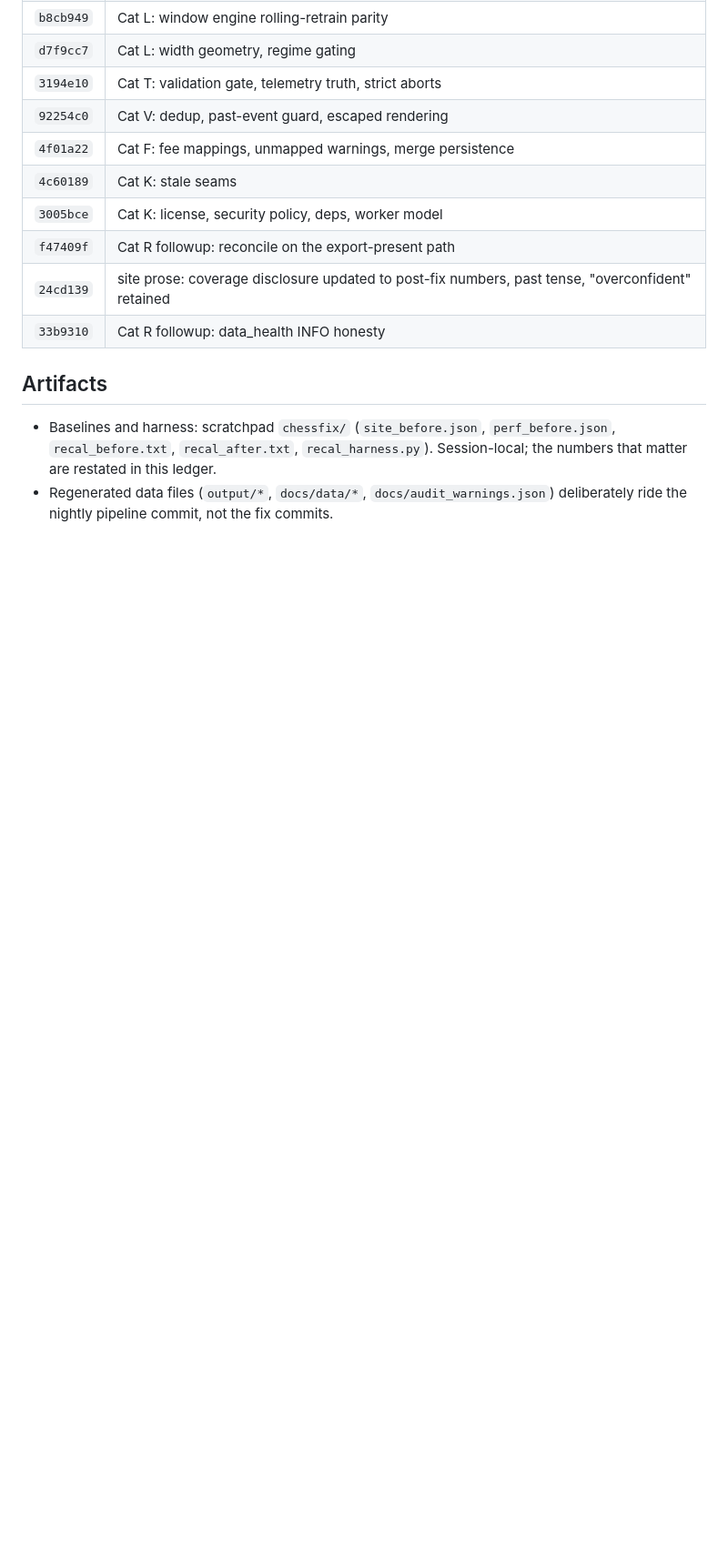
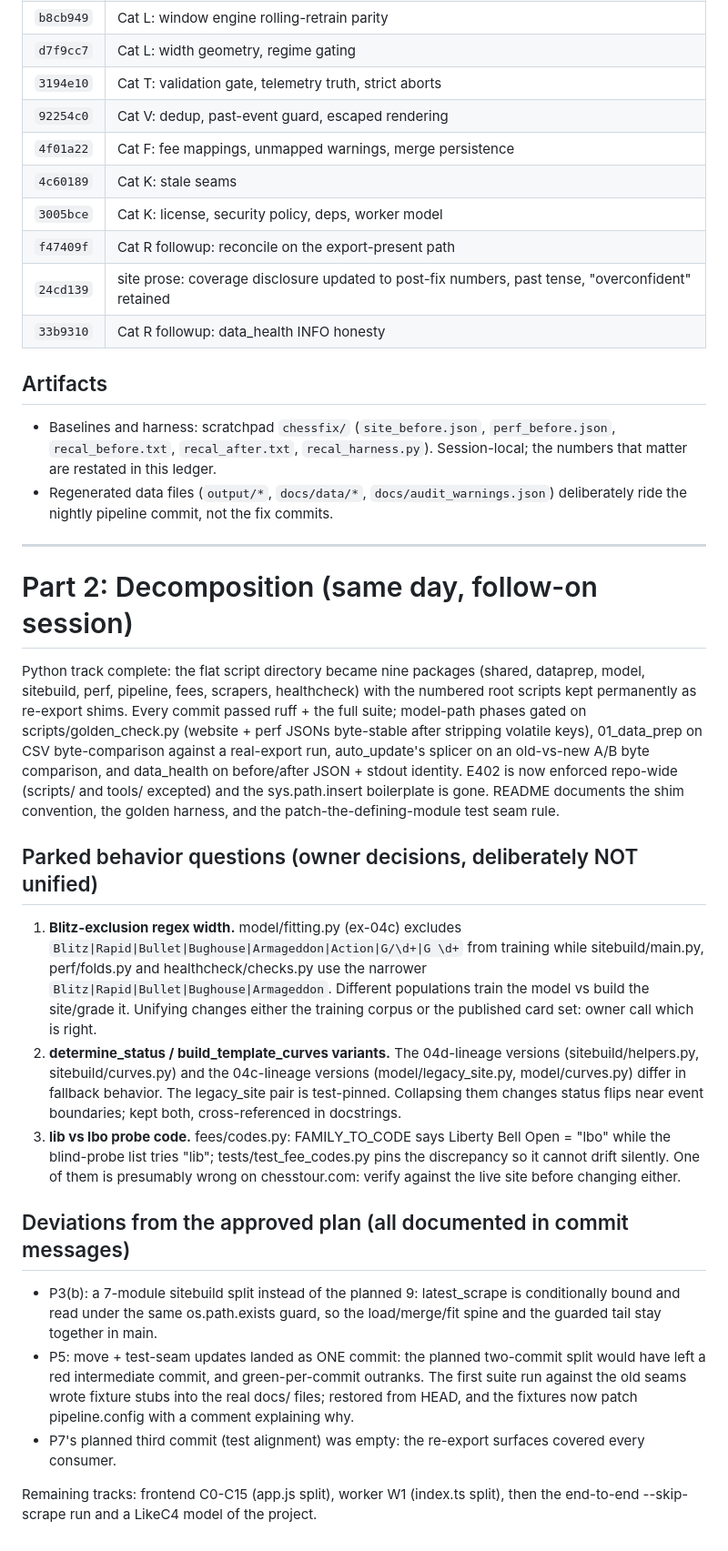
Before and after one commit to HaterAndrew/chess-prediction, a Markdown page: audit/AUDIT_2026-07-30.md, the part around the change. Shown at 91% size. Drawn GitHub-style; blank space fills up the shorter version.

Commit message:
docs: README package map + shim/golden/seam conventions; part-2 ledger
README's repo-layout section now maps each package to its shim and
documents the two conventions the decomposition established (the
golden-output gate for model-path refactors; patch the defining module,
never a shim re-export). The audit ledger gains the part-2 record: gates
per phase, the three parked behavior questions (blitz-regex width,
04c-vs-04d determine_status/build_template_curves variants, lib-vs-lbo
probe code) and the documented deviations from the approved plan.

```diff
--- a/audit/AUDIT_2026-07-30.md
+++ b/audit/AUDIT_2026-07-30.md
@@ -142,3 +142,57 @@ Verified live: the real merge filled 13 families (Continental $158, Central Cali
 
 - Baselines and harness: scratchpad `chessfix/` (`site_before.json`, `perf_before.json`, `recal_before.txt`, `recal_after.txt`, `recal_harness.py`). Session-local; the numbers that matter are restated in this ledger.
 - Regenerated data files (`output/*`, `docs/data/*`, `docs/audit_warnings.json`) deliberately ride the nightly pipeline commit, not the fix commits.
+
+
+---
+
+# Part 2: Decomposition (same day, follow-on session)
+
+Python track complete: the flat script directory became nine packages
+(shared, dataprep, model, sitebuild, perf, pipeline, fees, scrapers,
+healthcheck) with the numbered root scripts kept permanently as re-export
+shims. Every commit passed ruff + the full suite; model-path phases gated on
+scripts/golden_check.py (website + perf JSONs byte-stable after stripping
+volatile keys), 01_data_prep on CSV byte-comparison against a real-export
+run, auto_update's splicer on an old-vs-new A/B byte comparison, and
+data_health on before/after JSON + stdout identity. E402 is now enforced
+repo-wide (scripts/ and tools/ excepted) and the sys.path.insert boilerplate
+is gone. README documents the shim convention, the golden harness, and the
+patch-the-defining-module test seam rule.
+
+## Parked behavior questions (owner decisions, deliberately NOT unified)
+
+1. **Blitz-exclusion regex width.** model/fitting.py (ex-04c) excludes
+   `Blitz|Rapid|Bullet|Bughouse|Armageddon|Action|G/\d+|G \d+` from training
+   while sitebuild/main.py, perf/folds.py and healthcheck/checks.py use the
+   narrower `Blitz|Rapid|Bullet|Bughouse|Armageddon`. Different populations
+   train the model vs build the site/grade it. Unifying changes either the
+   training corpus or the published card set: owner call which is right.
+2. **determine_status / build_template_curves variants.** The 04d-lineage
+   versions (sitebuild/helpers.py, sitebuild/curves.py) and the 04c-lineage
+   versions (model/legacy_site.py, model/curves.py) differ in fallback
+   behavior. The legacy_site pair is test-pinned. Collapsing them changes
+   status flips near event boundaries; kept both, cross-referenced in
+   docstrings.
+3. **lib vs lbo probe code.** fees/codes.py: FAMILY_TO_CODE says Liberty
+   Bell Open = "lbo" while the blind-probe list tries "lib";
+   tests/test_fee_codes.py pins the discrepancy so it cannot drift silently.
+   One of them is presumably wrong on chesstour.com: verify against the
+   live site before changing either.
+
+## Deviations from the approved plan (all documented in commit messages)
+
+- P3(b): a 7-module sitebuild split instead of the planned 9: latest_scrape
+  is conditionally bound and read under the same os.path.exists guard, so
+  the load/merge/fit spine and the guarded tail stay together in main.
+- P5: move + test-seam updates landed as ONE commit: the planned two-commit
+  split would have left a red intermediate commit, and green-per-commit
+  outranks. The first suite run against the old seams wrote fixture stubs
+  into the real docs/ files; restored from HEAD, and the fixtures now patch
+  pipeline.config with a comment explaining why.
+- P7's planned third commit (test alignment) was empty: the re-export
+  surfaces covered every consumer.
+
+Remaining tracks: frontend C0-C15 (app.js split), worker W1 (index.ts
+split), then the end-to-end --skip-scrape run and a LikeC4 model of the
+project.
```
Also changed, not shown: README.md (+31 -2 lines).
